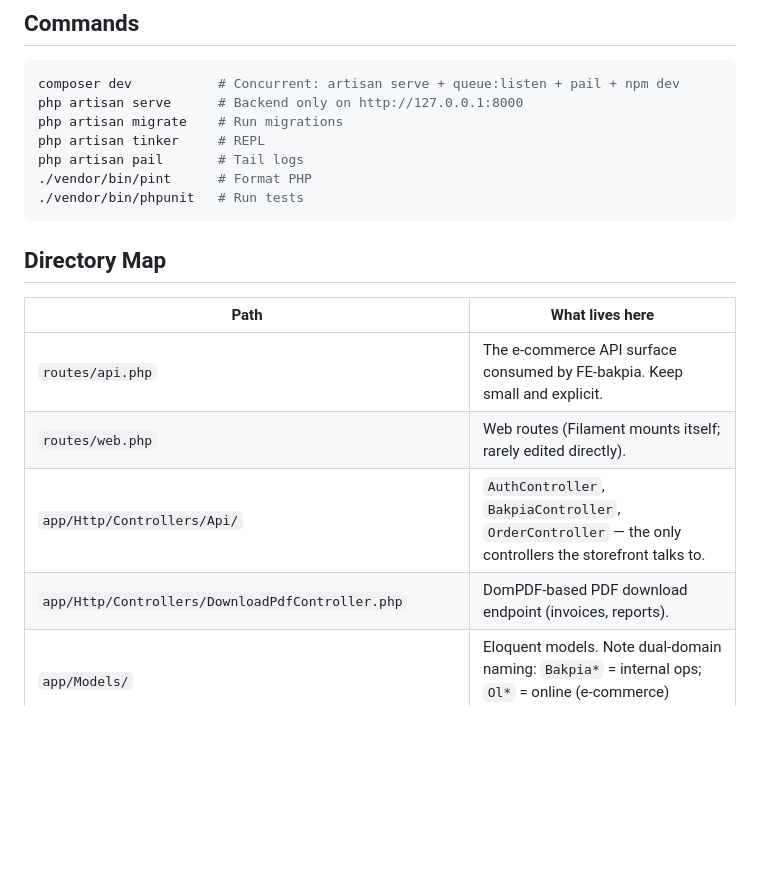
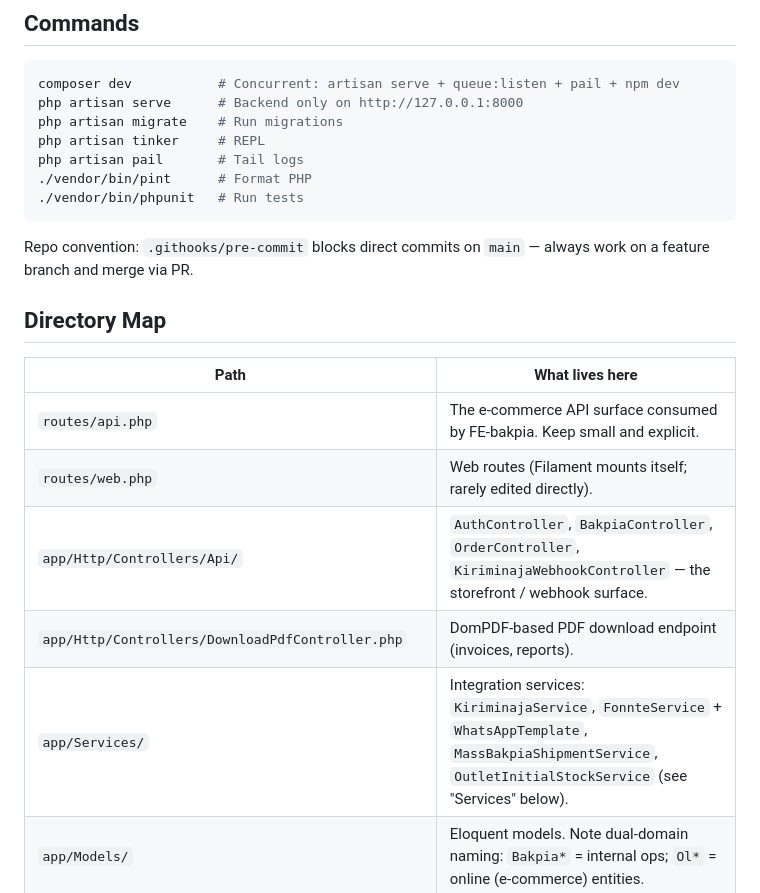
Before and after one commit to alvinChristianto/jurnalbakpia, a Markdown page: CLAUDE.md, the part around one of its changes. Rendered like a GitHub page; blank space fills up the shorter version.

````diff
--- a/CLAUDE.md
+++ b/CLAUDE.md
@@ -34,14 +34,17 @@ php artisan pail       # Tail logs
 ./vendor/bin/phpunit   # Run tests
 ```
 
+Repo convention: `.githooks/pre-commit` blocks direct commits on `main` — always work on a feature branch and merge via PR.
+
 ## Directory Map
 
 | Path | What lives here |
 |---|---|
 | `routes/api.php` | The e-commerce API surface consumed by FE-bakpia. Keep small and explicit. |
 | `routes/web.php` | Web routes (Filament mounts itself; rarely edited directly). |
-| `app/Http/Controllers/Api/` | `AuthController`, `BakpiaController`, `OrderController` — the only controllers the storefront talks to. |
+| `app/Http/Controllers/Api/` | `AuthController`, `BakpiaController`, `OrderController`, `KiriminajaWebhookController` — the storefront / webhook surface. |
 | `app/Http/Controllers/DownloadPdfController.php` | DomPDF-based PDF download endpoint (invoices, reports). |
+| `app/Services/` | Integration services: `KiriminajaService`, `FonnteService` + `WhatsAppTemplate`, `MassBakpiaShipmentService`, `OutletInitialStockService` (see "Services" below). |
 | `app/Models/` | Eloquent models. Note dual-domain naming: `Bakpia*` = internal ops; `Ol*` = online (e-commerce) entities. |
 | `app/Filament/Resources/` | One Resource per admin-managed entity. Adding a new admin screen = new Resource. |
 | `app/Filament/Widgets/` | Dashboard widgets (charts, KPIs) backed by `laravel-trend`. |
````
Also changed, not shown: other parts of CLAUDE.md (+42 -15 lines).
